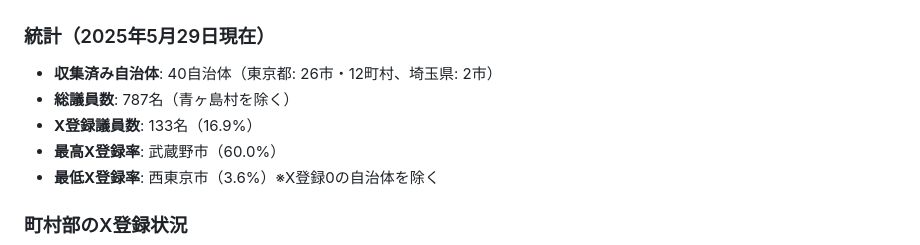
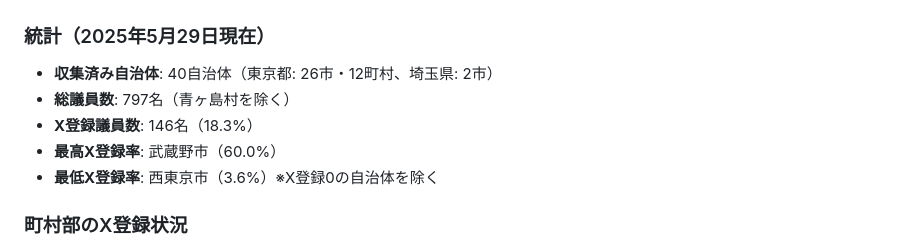
Before and after one commit to ys2GFyjd4dgit/City_Council-, a Markdown page: README.md, the part around one of its changes. Drawn GitHub-style.

Commit message:
README.mdの統計情報を更新（入間市のX登録数反映）

```diff
--- a/README.md
+++ b/README.md
@@ -66,8 +66,8 @@
 
 ### 統計（2025年5月29日現在）
 - **収集済み自治体**: 40自治体（東京都: 26市・12町村、埼玉県: 2市）
-- **総議員数**: 787名（青ヶ島村を除く）
-- **X登録議員数**: 133名（16.9%）
+- **総議員数**: 797名（青ヶ島村を除く）
+- **X登録議員数**: 146名（18.3%）
 - **最高X登録率**: 武蔵野市（60.0%）
 - **最低X登録率**: 西東京市（3.6%）※X登録0の自治体を除く
 
```
Also changed, not shown: other parts of README.md (+1 -1 lines).
